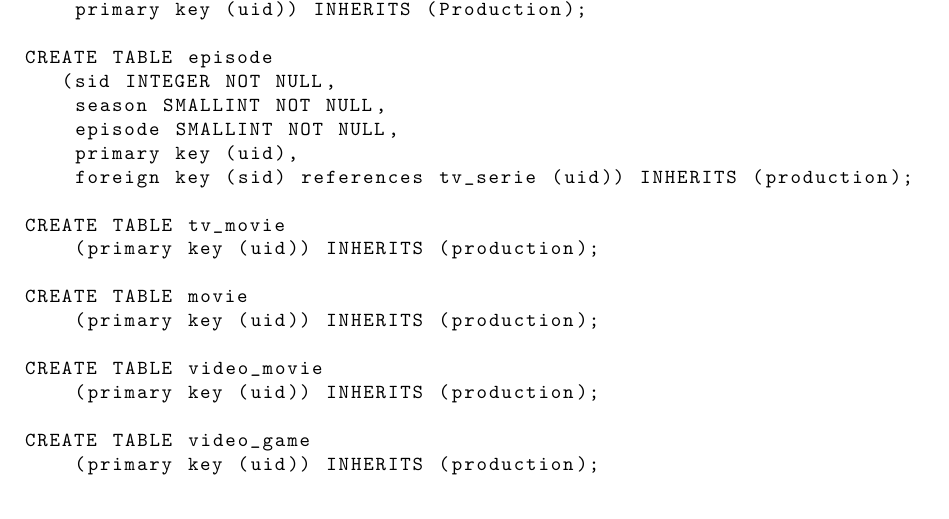
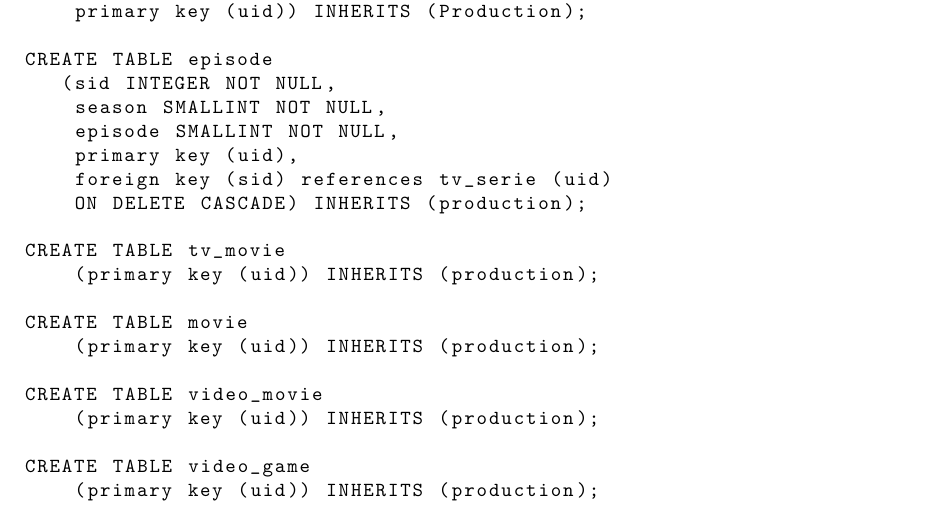
Before and after one commit to tOverney/Database_project, a LaTeX document (report/FirstDeliverable.tex): part of page 4 of 5, cut so that both start at the same text. Compiled offline with pdfLaTeX.

Commit message:
final push, only the final .tex is missing

```diff
--- a/report/FirstDeliverable.tex
+++ b/report/FirstDeliverable.tex
@@ -91,7 +91,8 @@
         season SMALLINT NOT NULL,
         episode SMALLINT NOT NULL,
         primary key (uid),
-        foreign key (sid) references tv_serie (uid)) INHERITS (production);
+        foreign key (sid) references tv_serie (uid)
+        ON DELETE CASCADE) INHERITS (production);
 
     CREATE TABLE tv_movie
         (primary key (uid)) INHERITS (production);
```
Also changed, not shown: report/Diagrame_ER.pdf, report/FirstDeliverable.pdf, report/FirstDeliverable.tex (2 more changed lines), 2 other files.
